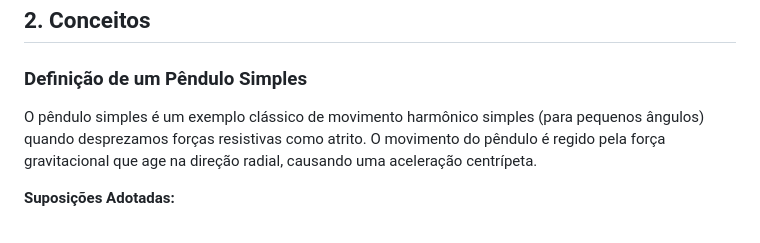
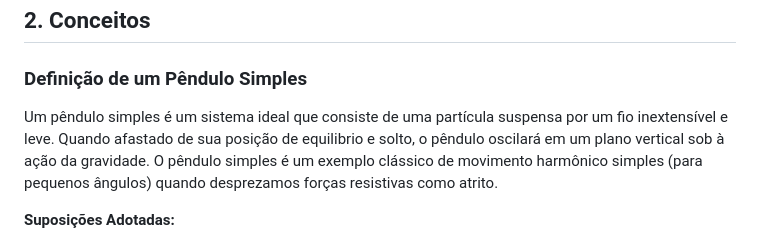
Before and after one commit to Kynsed/Fisica1_bcc, a Markdown page: README.md, the part around the change. Rendered like a GitHub page.

```diff
--- a/README.md
+++ b/README.md
@@ -11,7 +11,8 @@ Este projeto é uma simulação criada para ilustrar o comportamento de um pênd
 ## **2. Conceitos**
 
 ### **Definição de um Pêndulo Simples**
-O pêndulo simples é um exemplo clássico de movimento harmônico simples (para pequenos ângulos) quando desprezamos forças resistivas como atrito. O movimento do pêndulo é regido pela força gravitacional que age na direção radial, causando uma aceleração centrípeta.
+Um pêndulo simples é um sistema ideal que consiste de uma partícula suspensa por um fio inextensível e leve. Quando afastado de sua posição de equilibrio e solto, o pêndulo oscilará em um plano vertical sob à ação da gravidade.
+O pêndulo simples é um exemplo clássico de movimento harmônico simples (para pequenos ângulos) quando desprezamos forças resistivas como atrito.
 
 **Suposições Adotadas:**
 - O fio é **sem massa** e **inextensível**.
```
